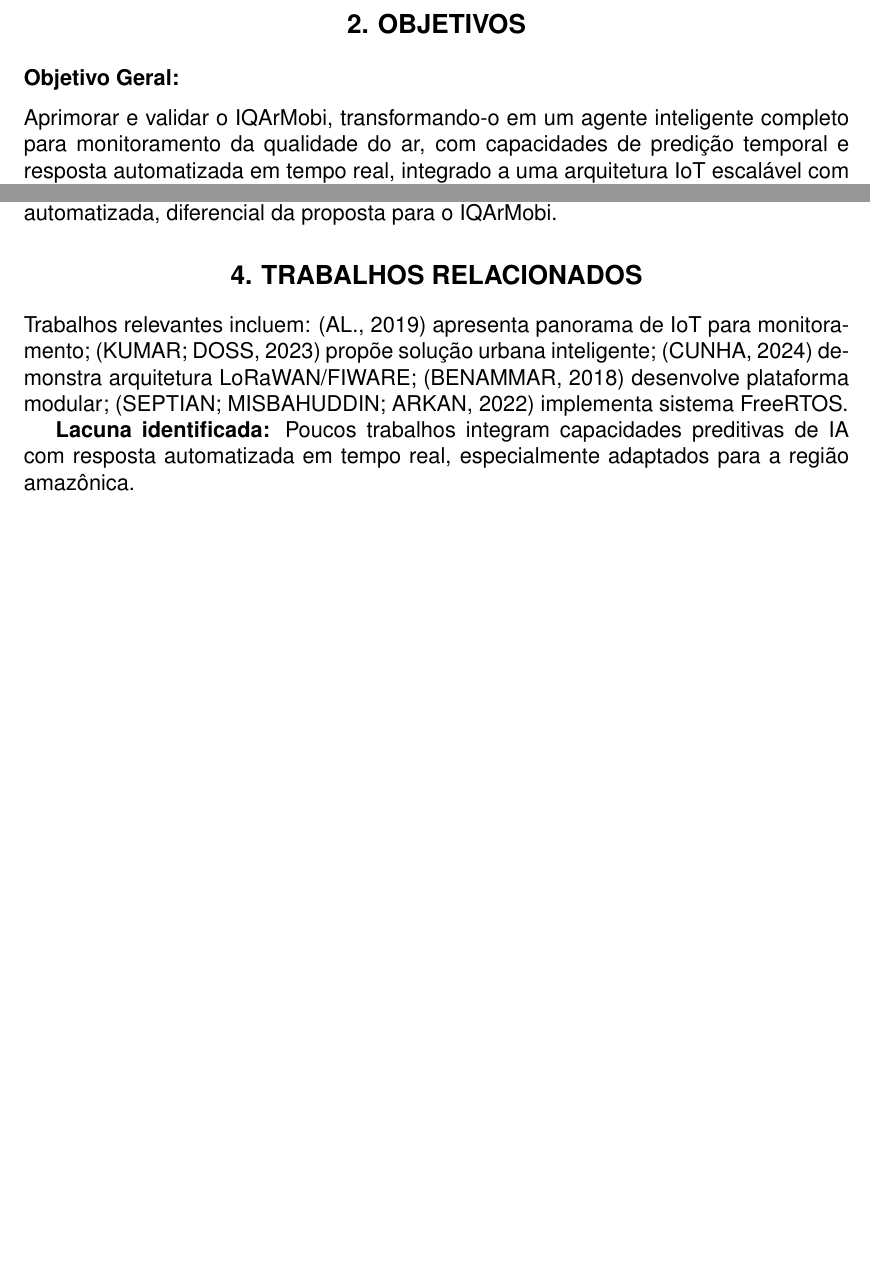
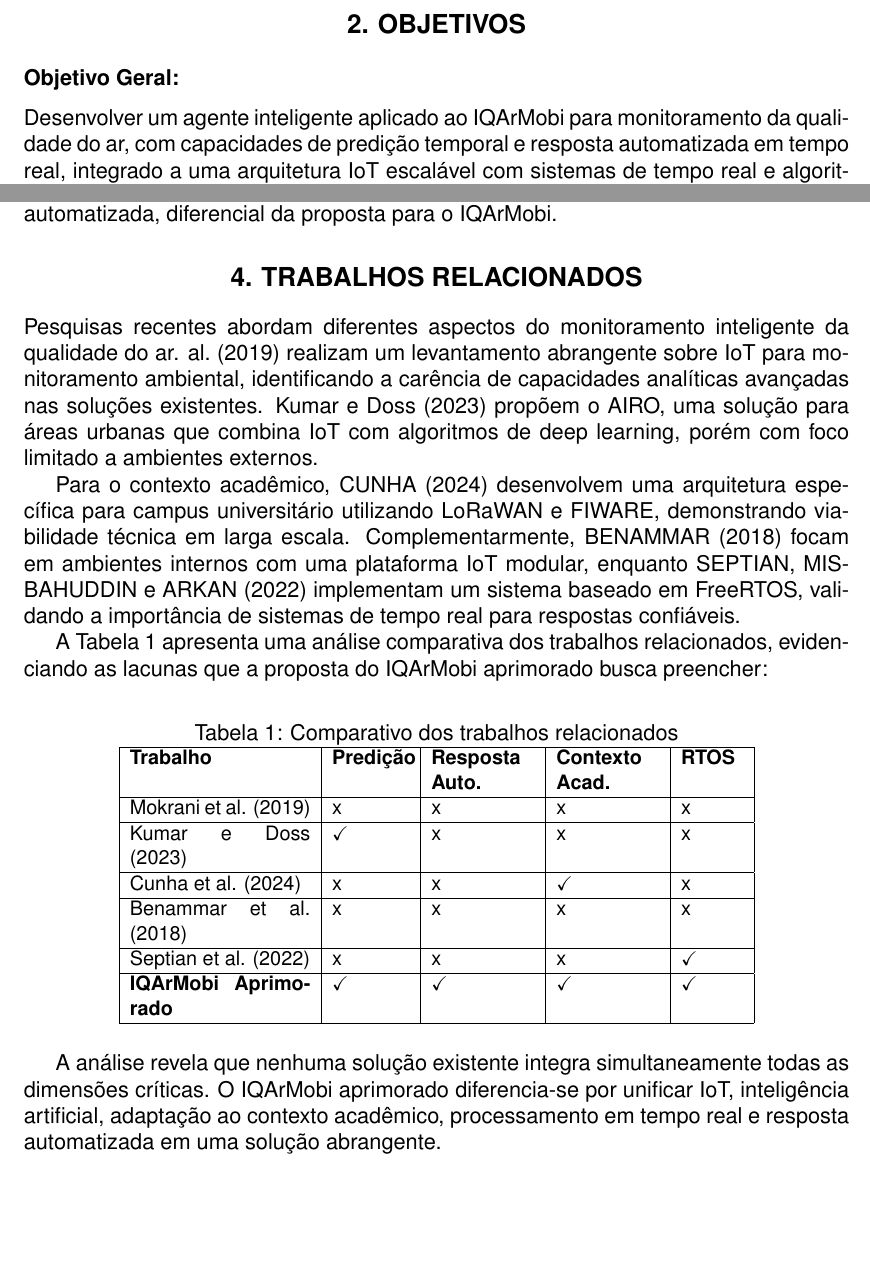
Before and after one commit to Noedson/Projeto_Me_Tornei_um_Mestre, a LaTeX document (Projeto - Me tornei um Mestre.tex): two parts of pages 2 and 3 of 7, joined at a grey line, cut so that both start at the same text, the shorter picture padded with empty space. Compiled offline with pdfLaTeX.

Commit message:
Alterações sugeridas - 01/12/25

```diff
--- a/Projeto - Me tornei um Mestre.tex
+++ b/Projeto - Me tornei um Mestre.tex
@@ -10,6 +10,7 @@
 \usepackage{graphicx}
 \usepackage{tikz}
 \usetikzlibrary{positioning, shapes.geometric, arrows.meta}
+\usepackage{amssymb}
 
 \usepackage[
 alf,
@@ -108,9 +109,8 @@ universitário na região amazônica.
 
 \subsection*{Objetivo Geral:}
 
-Aprimorar e validar o IQArMobi, transformando-o em um agente inteligente
-completo para monitoramento da qualidade do ar, com capacidades de
-predição temporal e resposta automatizada em tempo real, integrado a
+Desenvolver um agente inteligente aplicado ao IQArMobi para monitoramento da qualidade do ar,
+ com capacidades de predição temporal e resposta automatizada em tempo real, integrado a
 uma arquitetura IoT escalável com sistemas de tempo real e algoritmos
 de inteligência artificial avançada, adaptado ao contexto da região
 amazônica.
@@ -179,15 +179,114 @@ e resposta automatizada, diferencial da proposta para o IQArMobi.
 
 \section*{4. TRABALHOS RELACIONADOS}
 
-Trabalhos relevantes incluem: \cite{mokrani2019} apresenta panorama de
-IoT para monitoramento; \cite{kumar2023} propõe solução urbana
-inteligente; \cite{cunha2024} demonstra arquitetura LoRaWAN/FIWARE;
-\cite{benammar2018} desenvolve plataforma modular; \cite{septian2022}
-implementa sistema FreeRTOS.
+Pesquisas recentes abordam diferentes aspectos do monitoramento inteligente da qualidade do ar. \citeonline{mokrani2019} realizam um levantamento abrangente sobre IoT para monitoramento ambiental, identificando a carência de capacidades analíticas avançadas nas soluções existentes. \citeonline{kumar2023} propõem o AIRO, uma solução para áreas urbanas que combina IoT com algoritmos de deep learning, porém com foco limitado a ambientes externos.
 
-\textbf{Lacuna identificada:} Poucos trabalhos integram capacidades
-preditivas de IA com resposta automatizada em tempo real, especialmente
-adaptados para a região amazônica.
+Para o contexto acadêmico, \citeonline{cunha2024} desenvolvem uma arquitetura específica para campus universitário utilizando LoRaWAN e FIWARE, demonstrando viabilidade técnica em larga escala. Complementarmente, \citeonline{benammar2018} focam em ambientes internos com uma plataforma IoT modular, enquanto \citeonline{septian2022} implementam um sistema baseado em FreeRTOS, validando a importância de sistemas de tempo real para respostas confiáveis.
+
+A Tabela 1 apresenta uma análise comparativa dos trabalhos relacionados, evidenciando as lacunas que a proposta do IQArMobi aprimorado busca preencher:
+
+\begin{table}[h]
+\centering
+\caption{Comparativo dos trabalhos relacionados}
+\label{tab:comparativo}
+\small
+\begin{tabular}{|p{3.5cm}|p{1.5cm}|p{2cm}|p{2cm}|p{1.2cm}|}
+\hline
+\textbf{Trabalho} & \textbf{Predição} & \textbf{Resposta Auto.} & \textbf{Contexto Acad.} & \textbf{RTOS} \\
+\hline
+Mokrani et al. (2019) & x & x & x & x \\
+\hline
+Kumar e Doss (2023) & \checkmark & x & x & x \\
+\hline
+Cunha et al. (2024) & x & x & \checkmark & x \\
+\hline
+Benammar et al. (2018) & x & x & x & x \\
+\hline
+Septian et al. (2022) & x & x & x & \checkmark \\
+\hline
+\textbf{IQArMobi Aprimorado} & \textbf{\checkmark} & \textbf{\checkmark} & \textbf{\checkmark} & \textbf{\checkmark} \\
+\hline
+\end{tabular}
+\end{table}
+
+A análise revela que nenhuma solução existente integra simultaneamente todas as dimensões críticas. O IQArMobi aprimorado diferencia-se por unificar IoT, inteligência artificial, adaptação ao contexto acadêmico, processamento em tempo real e resposta automatizada em uma solução abrangente.
+
+% Pesquisas recentes têm abordado o monitoramento inteligente da qualidade do ar,
+% com diferentes focos e contribuições:
+
+% \textbf{Panorama de Soluções IoT para Monitoramento Ambiental:} \cite{mokrani2019}
+%  realizam um levantamento abrangente sobre o uso de Internet das Coisas para
+%  monitoramento da qualidade do ar, mapeando arquiteturas,
+%  protocolos de comunicação e desafios técnicos. O estudo identifica que,
+%  embora as soluções baseadas em IoT sejam viáveis, a maioria carece de capacidades
+%  analíticas avançadas e integração com sistemas de inteligência artificial para análise
+%  preditiva, apontando esta como uma lacuna importante no estado da arte.
+
+% \textbf{Soluções Inteligentes para Contextos Urbanos:} \cite{kumar2023} desenvolvem o AIRO,
+% uma solução integrada de monitoramento da qualidade do ar para áreas urbanas que combina
+% dispositivos IoT com algoritmos de aprendizado de máquina. A abordagem utiliza redes neurais
+% convolucionais e arquiteturas LSTM bidirecionais para análise temporal de dados de poluentes.
+% Contudo, o foco exclusivo em ambientes urbanos externos limita sua aplicabilidade em contextos
+% institucionais como campus universitários, que possuem dinâmicas próprias de ocupação
+% e fontes de poluição.
+
+% \textbf{Arquiteturas Escaláveis para Ambientes Acadêmicos:} \cite{cunha2024}
+% propõem uma arquitetura específica para monitoramento da qualidade do ar em campus universitário,
+% utilizando LoRaWAN para comunicação de longo alcance e FIWARE como middleware para orquestração de
+% dados. A solução demonstra a viabilidade técnica da implantação em larga escala em ambientes
+% acadêmicos, porém se limita a funcionalidades de monitoramento básico sem incorporar
+% capacidades preditivas ou mecanismos de resposta automatizada.\\
+% \textbf{Plataformas Modulares para Ambientes Internos:} \cite{benammar2018}
+% desenvolvem uma plataforma IoT modular focada especificamente no monitoramento da
+% qualidade do ar em ambientes internos. A solução destaca-se pela flexibilidade na
+% integração de diferentes sensores e pela capacidade de adaptação a diversos cenários
+% internos. No entanto, a abordagem não considera a integração com sistemas de tempo real
+% nem a aplicação de algoritmos avançados de predição, focando principalmente na coleta e
+% visualização de dados.
+
+% \textbf{Sistemas Baseados em Tempo Real para Monitoramento:} \cite{septian2022}
+% implementam um sistema de monitoramento da qualidade do ar utilizando FreeRTOS, garantindo
+% respostas em tempo real através de um sistema operacional de tempo real. A pesquisa valida a
+% importância de RTOS em aplicações críticas de monitoramento ambiental, demonstrando ganhos
+%  significativos em termos de confiabilidade e tempo de resposta. A limitação principal
+%  reside na ausência de capacidades preditivas e na dependência de processamento centralizado.
+
+% \textbf{Análise Comparativa e Lacuna Identificada:}
+% A Tabela 1 apresenta uma análise comparativa dos trabalhos relacionados com a proposta atual:
+
+% Trabalhos relevantes incluem: \cite{mokrani2019} apresenta panorama de
+% IoT para monitoramento; \cite{kumar2023} propõe solução urbana
+% inteligente; \cite{cunha2024} demonstra arquitetura LoRaWAN/FIWARE;
+% \cite{benammar2018} desenvolve plataforma modular; \cite{septian2022}
+% implementa sistema FreeRTOS.
+
+% \textbf{Lacuna identificada:} Poucos trabalhos integram capacidades
+% preditivas de IA com resposta automatizada em tempo real, especialmente
+% adaptados para a região amazônica
+% .
+
+% \begin{table}[h]
+% \centering
+% \caption{Análise comparativa dos trabalhos relacionados}
+% \label{tab:comparativo}
+% \begin{tabular}{|p{4cm}|c|c|c|c|}
+% \hline
+% \textbf{Trabalho} & \textbf{Predição} & \textbf{Resposta Automatizada} & \textbf{Contexto Acadêmico} & \textbf{RTOS} \\
+% \hline
+% Mokrani et al. (2019) & x & x & x & x \\
+% \hline
+% Kumar e Doss (2023) & v & x & x & x \\
+% \hline
+% Cunha et al. (2024) & x & x & v & x \\
+% \hline
+% Benammar et al. (2018) & x & x & x & x \\
+% \hline
+% Septian et al. (2022) & x & x & x & v \\
+% \hline
+% \textbf{IQArMobi Aprimorado} & \textbf{v} & \textbf{v} & \textbf{v} & \textbf{v} \\
+% \hline
+% \end{tabular}
+% \end{table}
 
 \section*{5. METODOLOGIA}
 
```
Also changed, not shown: Projeto - Me tornei um Mestre.pdf, Projeto - Me tornei um Mestre.tex (7 more changed lines), 3 other files.
